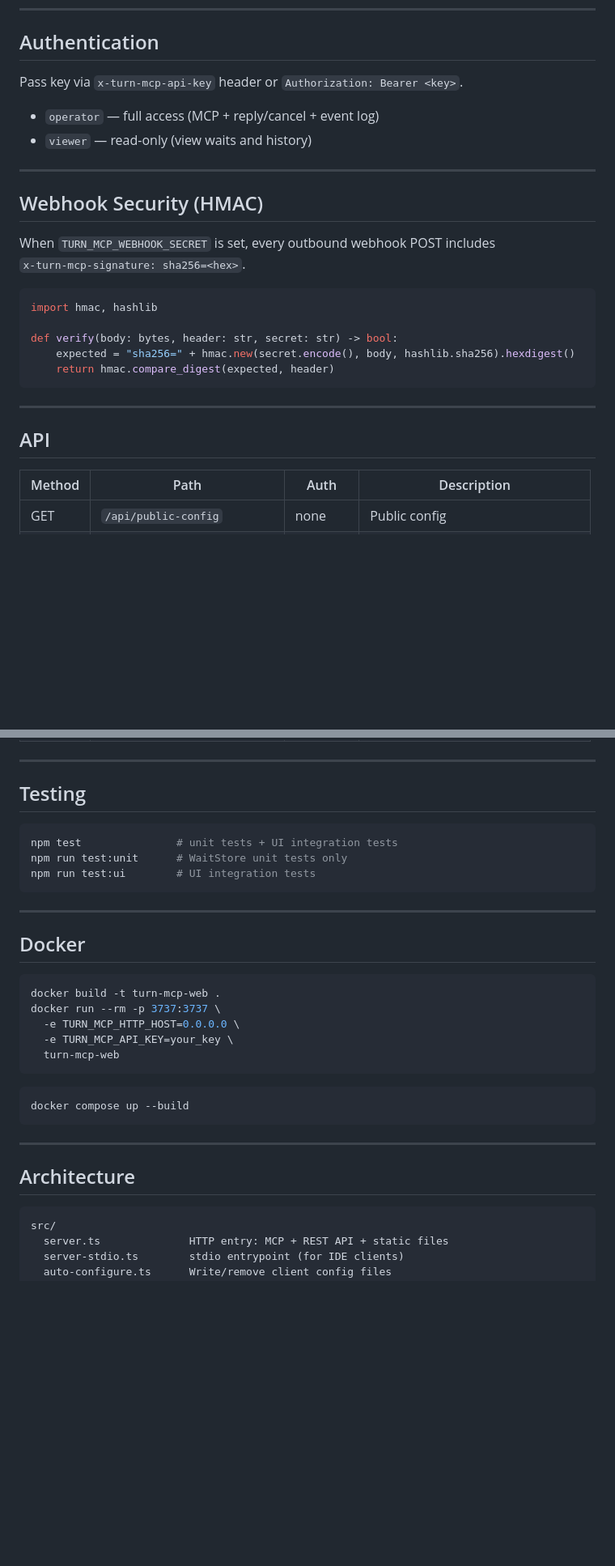
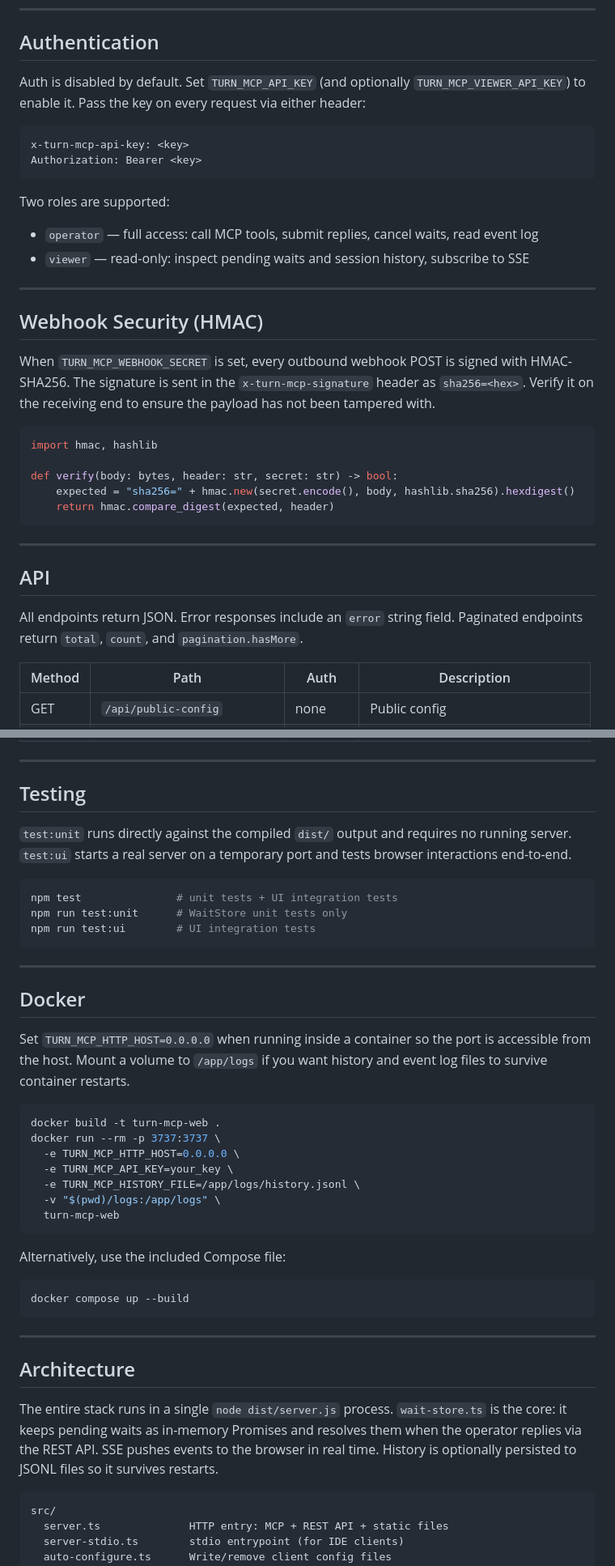
Before and after one commit to shiahonb777/turn-mcp, a Markdown page: README.md, 2 parts joined by grey strips. Shown at 81% size. GitHub-like rendering; blank space fills up the shorter version.

````diff
--- a/README.md
+++ b/README.md
@@ -129,17 +139,23 @@ Async support and LangChain/LangGraph examples: [`python-client/README.md`](./py
 
 ## Authentication
 
-Pass key via `x-turn-mcp-api-key` header or `Authorization: Bearer <key>`.
+Auth is disabled by default. Set `TURN_MCP_API_KEY` (and optionally `TURN_MCP_VIEWER_API_KEY`) to enable it. Pass the key on every request via either header:
 
-- `operator` — full access (MCP + reply/cancel + event log)
-- `viewer` — read-only (view waits and history)
+```
+x-turn-mcp-api-key: <key>
+Authorization: Bearer <key>
+```
+
+Two roles are supported:
+
+- `operator` — full access: call MCP tools, submit replies, cancel waits, read event log
+- `viewer` — read-only: inspect pending waits and session history, subscribe to SSE
 
 ---
 
 ## Webhook Security (HMAC)
 
-When `TURN_MCP_WEBHOOK_SECRET` is set, every outbound webhook POST includes
-`x-turn-mcp-signature: sha256=<hex>`.
+When `TURN_MCP_WEBHOOK_SECRET` is set, every outbound webhook POST is signed with HMAC-SHA256. The signature is sent in the `x-turn-mcp-signature` header as `sha256=<hex>`. Verify it on the receiving end to ensure the payload has not been tampered with.
 
 ```python
 import hmac, hashlib
@@ -152,6 +168,8 @@ def verify(body: bytes, header: str, secret: str) -> bool:
 ---
 
 ## API
+
+All endpoints return JSON. Error responses include an `error` string field. Paginated endpoints return `total`, `count`, and `pagination.hasMore`.
 
 | Method | Path | Auth | Description |
 |---|---|---|---|
@@ -178,6 +196,8 @@ def verify(body: bytes, header: str, secret: str) -> bool:
 
 ## Testing
 
+`test:unit` runs directly against the compiled `dist/` output and requires no running server. `test:ui` starts a real server on a temporary port and tests browser interactions end-to-end.
+
 ```bash
 npm test               # unit tests + UI integration tests
 npm run test:unit      # WaitStore unit tests only
@@ -188,13 +208,19 @@ npm run test:ui        # UI integration tests
 
 ## Docker
 
+Set `TURN_MCP_HTTP_HOST=0.0.0.0` when running inside a container so the port is accessible from the host. Mount a volume to `/app/logs` if you want history and event log files to survive container restarts.
+
 ```bash
 docker build -t turn-mcp-web .
 docker run --rm -p 3737:3737 \
   -e TURN_MCP_HTTP_HOST=0.0.0.0 \
   -e TURN_MCP_API_KEY=your_key \
+  -e TURN_MCP_HISTORY_FILE=/app/logs/history.jsonl \
+  -v "$(pwd)/logs:/app/logs" \
   turn-mcp-web
 ```
+
+Alternatively, use the included Compose file:
 
 ```bash
 docker compose up --build
@@ -203,6 +229,8 @@ docker compose up --build
 ---
 
 ## Architecture
+
+The entire stack runs in a single `node dist/server.js` process. `wait-store.ts` is the core: it keeps pending waits as in-memory Promises and resolves them when the operator replies via the REST API. SSE pushes events to the browser in real time. History is optionally persisted to JSONL files so it survives restarts.
 
 ```
 src/
````
Also changed, not shown: other parts of README.md (+13 -3 lines), README.zh-CN.md (+30 -6 lines).
